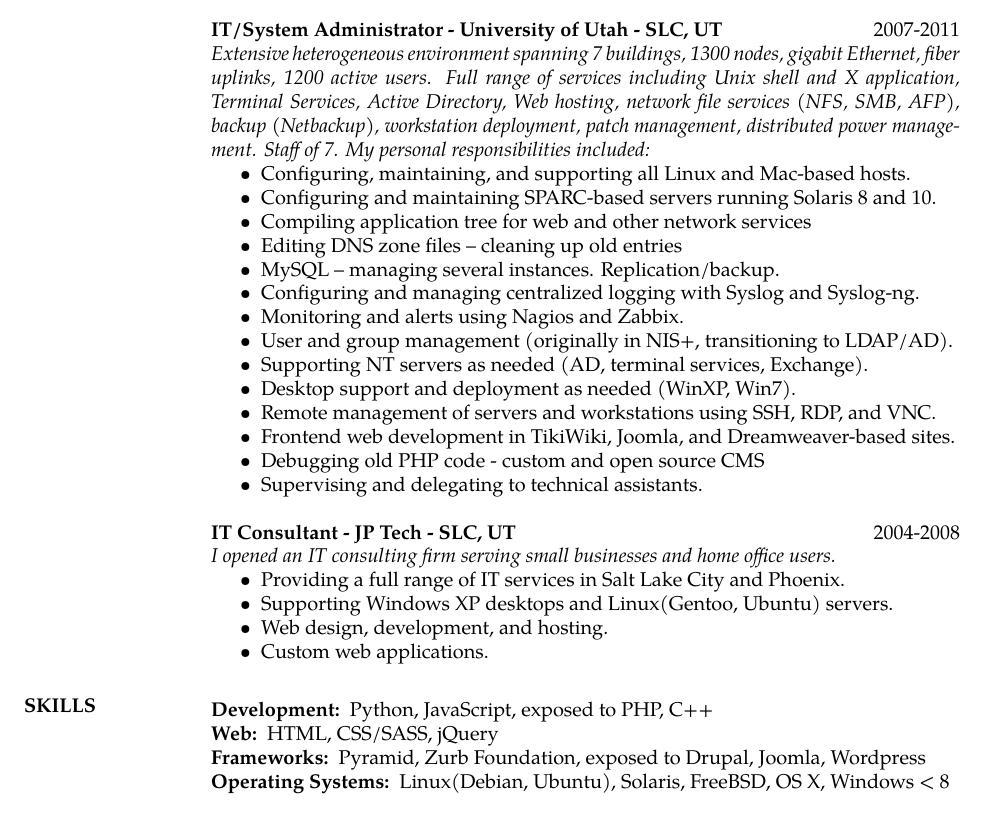
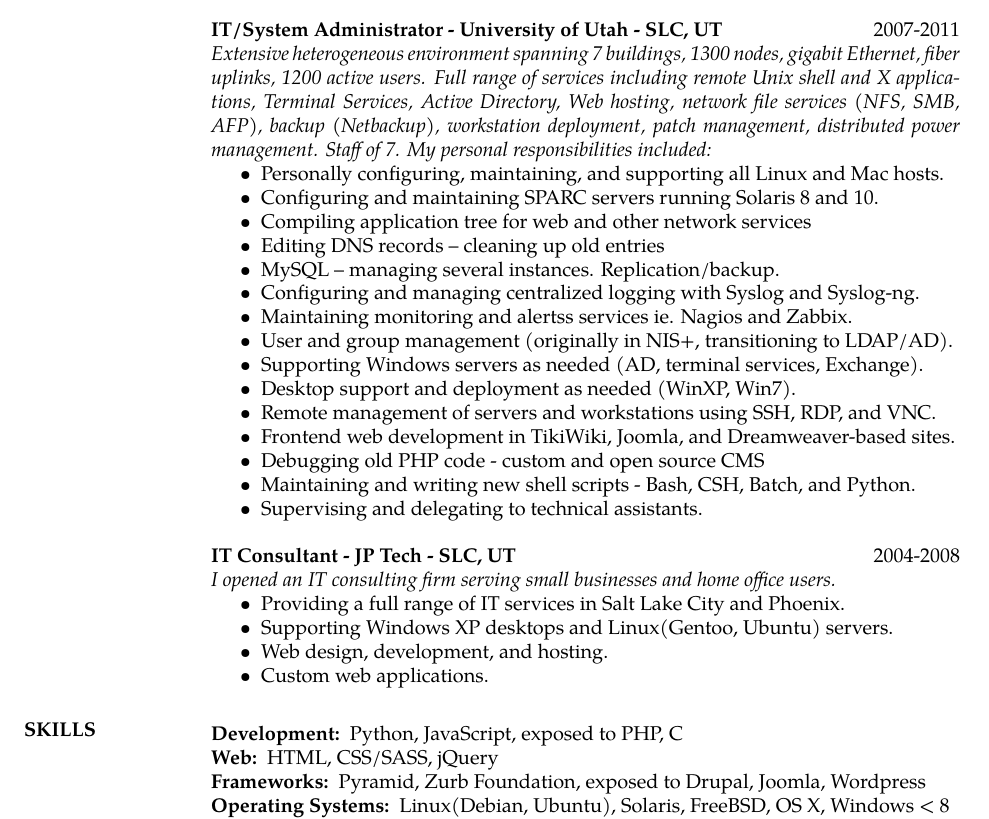
Before and after one commit to JefferyCoombs/resume, a LaTeX CV (Resume_ParkerJPinette.tex): part of the page, cut so that both start at the same text. Compiled offline with XeLaTeX; a missing font is replaced by an installed copy or a similar font.

Commit message:
Resume_ParkerJPinette.tex

```diff
--- a/Resume_ParkerJPinette.tex
+++ b/Resume_ParkerJPinette.tex
@@ -24,21 +24,22 @@
  %%%%%%%%%%%%%%%%%%%%%%%%%%%%%%%%%%%%%%%%%%%%
  {\bf IT/System Administrator - University of Utah - SLC, UT} \hfill 2007-2011\\
  %{\sl Salt Lake City, UT }\\
- {\sl Extensive heterogeneous environment spanning 7 buildings, 1300 nodes, gigabit Ethernet, fiber uplinks, 1200 active users. Full range of services including Unix shell and X application, Terminal Services, Active Directory, Web hosting, network file services (NFS, SMB, AFP), backup (Netbackup), workstation deployment, patch management, distributed power management. Staff of 7. My personal responsibilities included:}
+ {\sl Extensive heterogeneous environment spanning 7 buildings, 1300 nodes, gigabit Ethernet, fiber uplinks, 1200 active users. Full range of services including remote Unix shell and X applications, Terminal Services, Active Directory, Web hosting, network file services (NFS, SMB, AFP), backup (Netbackup), workstation deployment, patch management, distributed power management. Staff of 7. My personal responsibilities included:}
    \begin{itemize} \itemsep -2pt
-   \item Configuring, maintaining, and supporting all Linux and Mac-based hosts.
-   \item Configuring and maintaining SPARC-based servers running Solaris 8 and 10.
+   \item Personally configuring, maintaining, and supporting all Linux and Mac hosts.
+   \item Configuring and maintaining SPARC servers running Solaris 8 and 10.
    \item Compiling application tree for web and other network services
-   \item Editing DNS zone files – cleaning up old entries
+   \item Editing DNS records – cleaning up old entries
    \item MySQL – managing several instances. Replication/backup.
    \item Configuring and managing centralized logging with Syslog and Syslog-ng.
-   \item Monitoring and alerts using Nagios and Zabbix.
+   \item Maintaining monitoring and alertss services ie. Nagios and Zabbix.
    \item User and group management (originally in NIS+, transitioning to LDAP/AD).
-   \item Supporting NT servers as needed (AD, terminal services, Exchange).
+   \item Supporting Windows servers as needed (AD, terminal services, Exchange).
    \item Desktop support and deployment as needed (WinXP, Win7).
    \item Remote management of servers and workstations using SSH, RDP, and VNC.
    \item Frontend web development in TikiWiki, Joomla, and Dreamweaver-based sites.
    \item Debugging old PHP code - custom and open source CMS
+   \item Maintaining and writing new shell scripts - Bash, CSH, Batch, and Python.
    \item Supervising and delegating to technical assistants.
    \end{itemize}
  %%%%%%%%%%%%%%%%%%%%%%%%%%%%%%%%%%%%%%%%%%%%
@@ -55,7 +56,7 @@
 
 \section{SKILLS}
  \begin{description} \itemsep -2pt
- \item[Development:] Python, JavaScript, exposed to PHP, C++
+ \item[Development:] Python, JavaScript, exposed to PHP, C
  \item[Web:] HTML, CSS/SASS, jQuery
  \item[Frameworks:] Pyramid, Zurb Foundation, exposed to Drupal, Joomla, Wordpress
  \item[Operating Systems:] Linux(Debian, Ubuntu), Solaris, FreeBSD, OS X, Windows < 8
```
Also changed, not shown: Cover_ParkerJPinette.pdf, Resume_ParkerJPinette.pdf.
